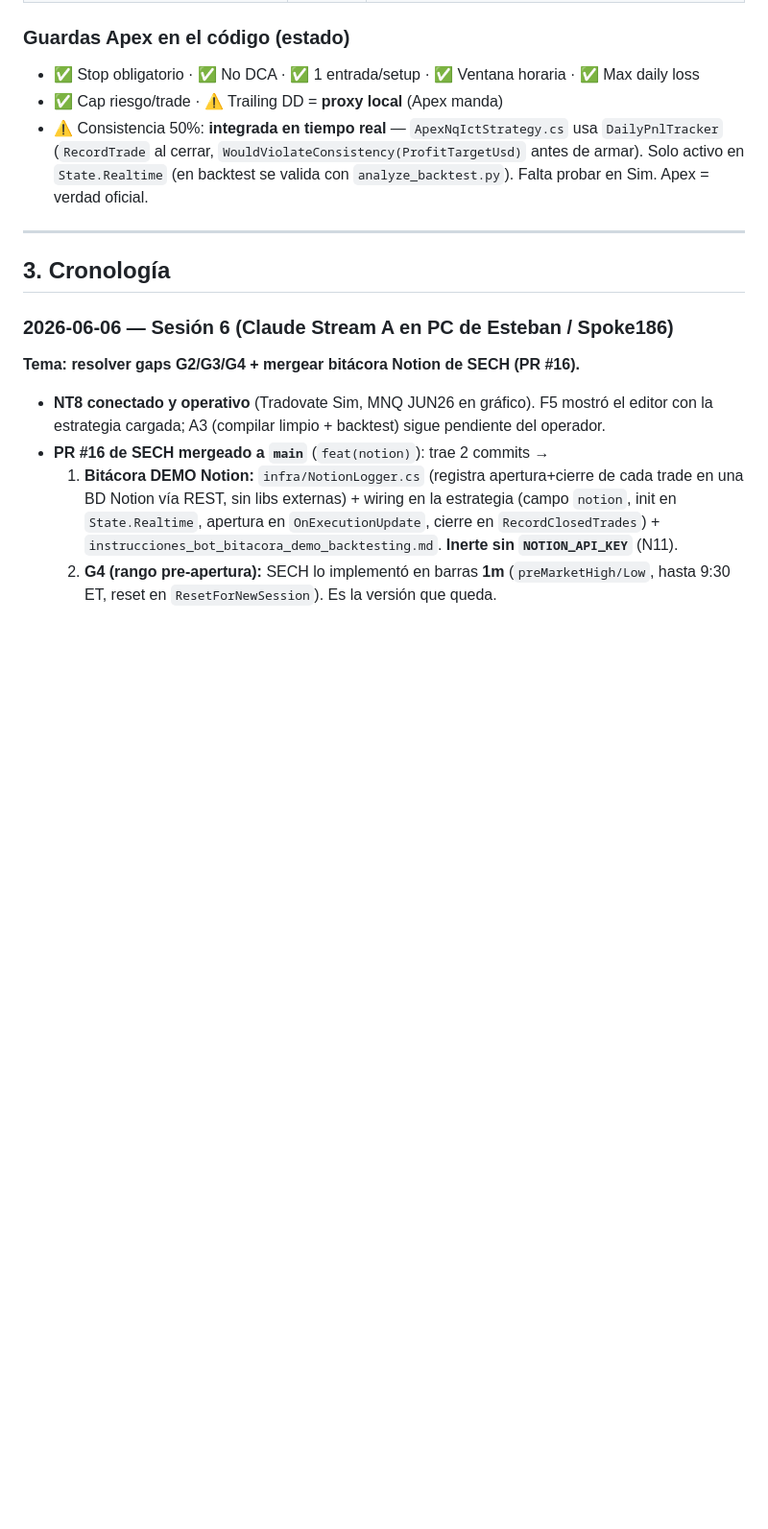
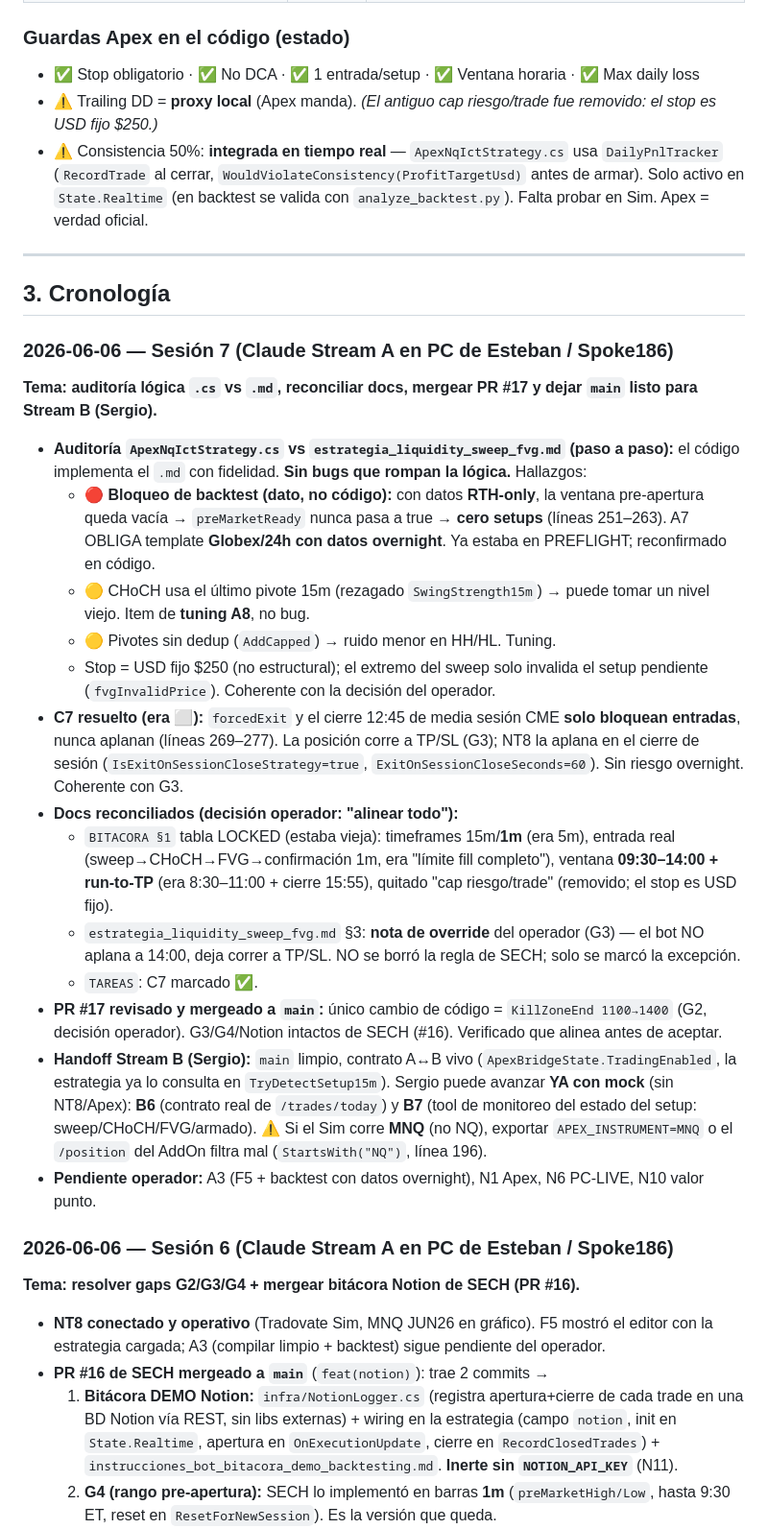
Before and after one commit to Spoke186/BMO, a Markdown page: BITACORA.md, the part around one of its changes. Shown at 96% size. Drawn GitHub-style; blank space fills up the shorter version.

Commit message:
docs: auditoria .cs vs .md + reconciliar BITACORA/TAREAS/.md (sesion 7)
Auditoria paso a paso: el codigo implementa estrategia_liquidity_sweep_fvg.md
con fidelidad, sin bugs de logica. Hallazgos = tuning (A8) + bloqueo de dato
para backtest (Globex/24h overnight, si no preMarketReady nunca arma).

- BITACORA seccion 1 tabla LOCKED reconciliada con el estado real del codigo:
  timeframes 15m/1m (era 5m), entrada real sweep->CHoCH->FVG->confirmacion 1m
  (era limite fill completo), ventana 09:30-14:00 + run-to-TP (era 8:30-11:00
  + cierre 15:55), removido cap riesgo/trade (stop es USD fijo).
- estrategia_liquidity_sweep_fvg.md seccion 3: nota de override del operador
  (G3) sin borrar la regla original de SECH.
- TAREAS C7 marcado coherente: forcedExit/media-sesion solo bloquean entradas,
  nunca aplanan; NT8 aplana en cierre de sesion.
- Handoff Stream B (Sergio): B6/B7 accionables YA con mock.

No se toco la logica/variables de la estrategia.

Co-Authored-By: Claude Opus 4.8 <noreply@anthropic.com>

```diff
--- a/BITACORA.md
+++ b/BITACORA.md
@@ -59,7 +59,7 @@ removidos). El extremo del sweep ahora solo cancela el límite si la estructura
 
 ### Guardas Apex en el código (estado)
 - ✅ Stop obligatorio · ✅ No DCA · ✅ 1 entrada/setup · ✅ Ventana horaria · ✅ Max daily loss
-- ✅ Cap riesgo/trade · ⚠️ Trailing DD = **proxy local** (Apex manda)
+- ⚠️ Trailing DD = **proxy local** (Apex manda). *(El antiguo cap riesgo/trade fue removido: el stop es USD fijo $250.)*
 - ⚠️ Consistencia 50%: **integrada en tiempo real** — `ApexNqIctStrategy.cs` usa `DailyPnlTracker`
   (`RecordTrade` al cerrar, `WouldViolateConsistency(ProfitTargetUsd)` antes de armar). Solo activo en
   `State.Realtime` (en backtest se valida con `analyze_backtest.py`). Falta probar en Sim. Apex = verdad oficial.
@@ -67,6 +67,40 @@ removidos). El extremo del sweep ahora solo cancela el límite si la estructura
 ---
 
 ## 3. Cronología
+
+### 2026-06-06 — Sesión 7 (Claude Stream A en PC de Esteban / Spoke186)
+
+**Tema: auditoría lógica `.cs` vs `.md`, reconciliar docs, mergear PR #17 y dejar `main` listo para Stream B (Sergio).**
+
+- **Auditoría `ApexNqIctStrategy.cs` vs `estrategia_liquidity_sweep_fvg.md` (paso a paso):** el código
+  implementa el `.md` con fidelidad. **Sin bugs que rompan la lógica.** Hallazgos:
+  - 🔴 **Bloqueo de backtest (dato, no código):** con datos **RTH-only**, la ventana pre-apertura queda
+    vacía → `preMarketReady` nunca pasa a true → **cero setups** (líneas 251–263). A7 OBLIGA template
+    **Globex/24h con datos overnight**. Ya estaba en PREFLIGHT; reconfirmado en código.
+  - 🟡 CHoCH usa el último pivote 15m (rezagado `SwingStrength15m`) → puede tomar un nivel viejo.
+    Item de **tuning A8**, no bug.
+  - 🟡 Pivotes sin dedup (`AddCapped`) → ruido menor en HH/HL. Tuning.
+  - Stop = USD fijo $250 (no estructural); el extremo del sweep solo invalida el setup pendiente
+    (`fvgInvalidPrice`). Coherente con la decisión del operador.
+- **C7 resuelto (era ⬜):** `forcedExit` y el cierre 12:45 de media sesión CME **solo bloquean
+  entradas**, nunca aplanan (líneas 269–277). La posición corre a TP/SL (G3); NT8 la aplana en el
+  cierre de sesión (`IsExitOnSessionCloseStrategy=true`, `ExitOnSessionCloseSeconds=60`). Sin riesgo
+  overnight. Coherente con G3.
+- **Docs reconciliados (decisión operador: "alinear todo"):**
+  - `BITACORA §1` tabla LOCKED (estaba vieja): timeframes 15m/**1m** (era 5m), entrada real
+    (sweep→CHoCH→FVG→confirmación 1m, era "límite fill completo"), ventana **09:30–14:00 + run-to-TP**
+    (era 8:30–11:00 + cierre 15:55), quitado "cap riesgo/trade" (removido; el stop es USD fijo).
+  - `estrategia_liquidity_sweep_fvg.md` §3: **nota de override** del operador (G3) — el bot NO aplana
+    a 14:00, deja correr a TP/SL. NO se borró la regla de SECH; solo se marcó la excepción.
+  - `TAREAS`: C7 marcado ✅.
+- **PR #17 revisado y mergeado a `main`:** único cambio de código = `KillZoneEnd 1100→1400` (G2,
+  decisión operador). G3/G4/Notion intactos de SECH (#16). Verificado que alinea antes de aceptar.
+- **Handoff Stream B (Sergio):** `main` limpio, contrato A↔B vivo (`ApexBridgeState.TradingEnabled`,
+  la estrategia ya lo consulta en `TryDetectSetup15m`). Sergio puede avanzar **YA con mock** (sin
+  NT8/Apex): **B6** (contrato real de `/trades/today`) y **B7** (tool de monitoreo del estado del
+  setup: sweep/CHoCH/FVG/armado). ⚠️ Si el Sim corre **MNQ** (no NQ), exportar `APEX_INSTRUMENT=MNQ`
+  o el `/position` del AddOn filtra mal (`StartsWith("NQ")`, línea 196).
+- **Pendiente operador:** A3 (F5 + backtest con datos overnight), N1 Apex, N6 PC-LIVE, N10 valor punto.
 
 ### 2026-06-06 — Sesión 6 (Claude Stream A en PC de Esteban / Spoke186)
 
```
Also changed, not shown: other parts of BITACORA.md (+3 -3 lines), TAREAS.md (+6 -1 lines), estrategia_liquidity_sweep_fvg.md (+2 -0 lines).
